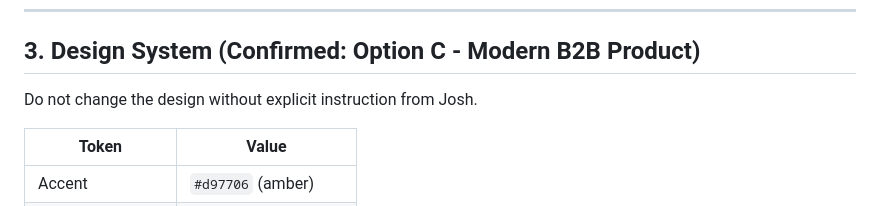
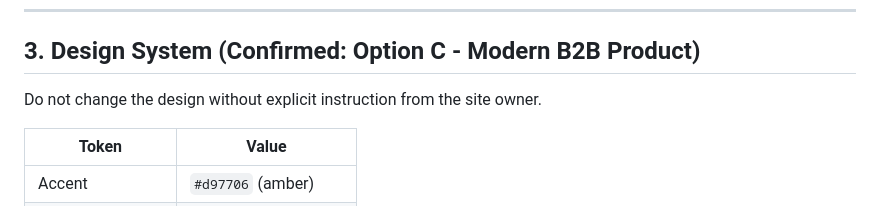
Before and after one commit to jwfalc-coder/UK-Small-Business-Toolkit, a Markdown page: README.md, the part around the change. Rendered like a GitHub page.

Commit message:
Remove personal name from README

```diff
--- a/README.md
+++ b/README.md
@@ -31,7 +31,7 @@ UK Small Business Toolkit is a free multi-page platform of tools for UK limited
 
 ## 3. Design System (Confirmed: Option C - Modern B2B Product)
 
-Do not change the design without explicit instruction from Josh.
+Do not change the design without explicit instruction from the site owner.
 
 | Token | Value |
 |-------|-------|
```
